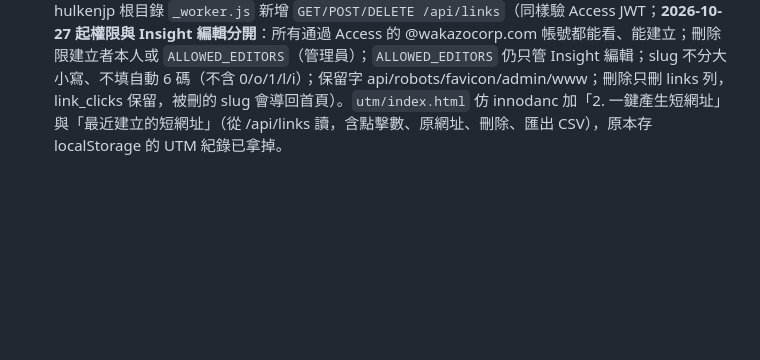
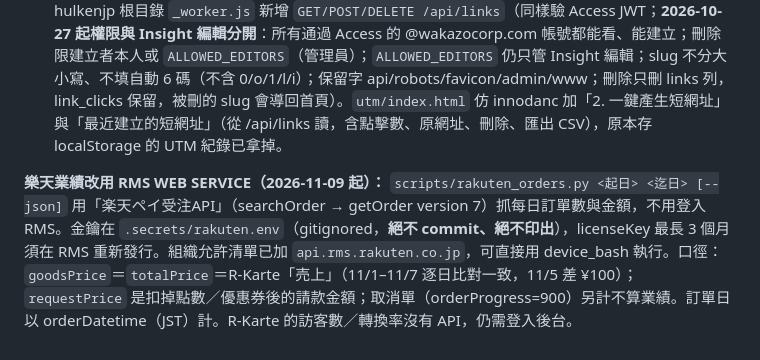
Before and after one commit to leo4help/hulkenjp, a Markdown page: CLAUDE.md, the part around the change. GitHub-like rendering; blank space fills up the shorter version.

Commit message:
Document Rakuten RMS API workflow

```diff
--- a/CLAUDE.md
+++ b/CLAUDE.md
@@ -387,3 +387,5 @@ Hulken Weekly Report/
 - push 時要記得 `git add golinks`。
 - 2026-10-22 狀態：hulken-go 已建立並部署（D1 binding DB 已設定），go.hulken.co.jp 已加到 Custom domains（等 GoDaddy CNAME，狀態 Initializing）。D1 有一筆測試短網址 `test`（可刪）。尚未做：在 hulkenjp 加 /api/links 與 UTM 頁「產生短網址」按鈕。
 - 2026-10-26：GoDaddy CNAME 已加、go.hulken.co.jp 在 hulken-go Custom domains 為 Active。hulkenjp 根目錄 `_worker.js` 新增 `GET/POST/DELETE /api/links`（同樣驗 Access JWT；**2026-10-27 起權限與 Insight 編輯分開**：所有通過 Access 的 @wakazocorp.com 帳號都能看、能建立；刪除限建立者本人或 `ALLOWED_EDITORS`（管理員）；`ALLOWED_EDITORS` 仍只管 Insight 編輯；slug 不分大小寫、不填自動 6 碼（不含 0/o/1/l/i）；保留字 api/robots/favicon/admin/www；刪除只刪 links 列，link_clicks 保留，被刪的 slug 會導回首頁）。`utm/index.html` 仿 innodanc 加「2. 一鍵產生短網址」與「最近建立的短網址」（從 /api/links 讀，含點擊數、原網址、刪除、匯出 CSV），原本存 localStorage 的 UTM 紀錄已拿掉。
+
+**樂天業績改用 RMS WEB SERVICE（2026-11-09 起）：** `scripts/rakuten_orders.py <起日> <迄日> [--json]` 用「楽天ペイ受注API」（searchOrder → getOrder version 7）抓每日訂單數與金額，不用登入 RMS。金鑰在 `.secrets/rakuten.env`（gitignored，**絕不 commit、絕不印出**），licenseKey 最長 3 個月須在 RMS 重新發行。組織允許清單已加 `api.rms.rakuten.co.jp`，可直接用 device_bash 執行。口徑：`goodsPrice`＝`totalPrice`＝R-Karte「売上」（11/1–11/7 逐日比對一致，11/5 差 ¥100）；`requestPrice` 是扣掉點數／優惠券後的請款金額；取消單（orderProgress=900）另計不算業績。訂單日以 orderDatetime（JST）計。R-Karte 的訪客數／轉換率沒有 API，仍需登入後台。
```
